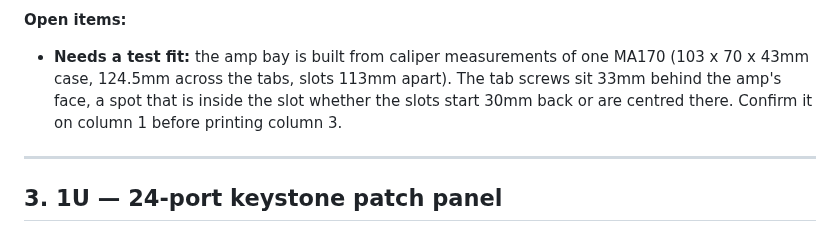
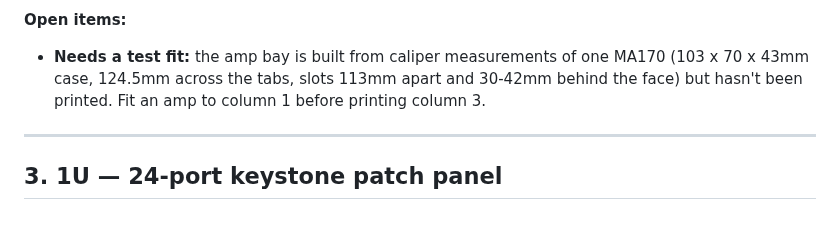
Before and after one commit to davidwkeith/rack-build, a Markdown page: README.md, the part around the change. GitHub-like rendering.

Commit message:
fix(audio-2u): centre the tab screws in the measured slots
The slots run 30-42 mm behind the amp's face, so the screws move from
the hedged 33 mm to the slot centre at 36 mm.

Co-Authored-By: Claude Fable 5.1 <noreply@anthropic.com>

```diff
--- a/README.md
+++ b/README.md
@@ -159,9 +159,8 @@ dowels** total across both seams.
 **Open items:**
 - **Needs a test fit:** the amp bay is built from caliper measurements of
   one MA170 (103 x 70 x 43mm case, 124.5mm across the tabs, slots 113mm
-  apart). The tab screws sit 33mm behind the amp's face, a spot that is
-  inside the slot whether the slots start 30mm back or are centred there.
-  Confirm it on column 1 before printing column 3.
+  apart and 30-42mm behind the face) but hasn't been printed. Fit an amp
+  to column 1 before printing column 3.
 
 ---
 
```
Also changed, not shown: images/rack-2u-audio-stacks-dark.png, images/rack-2u-audio-stacks.png, 3 other files.
